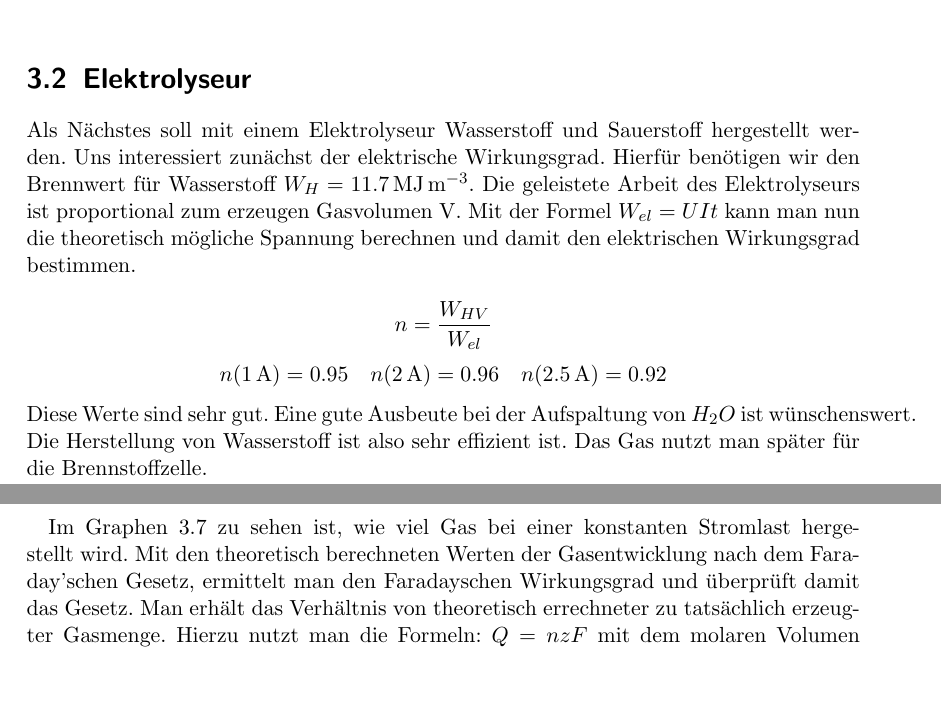
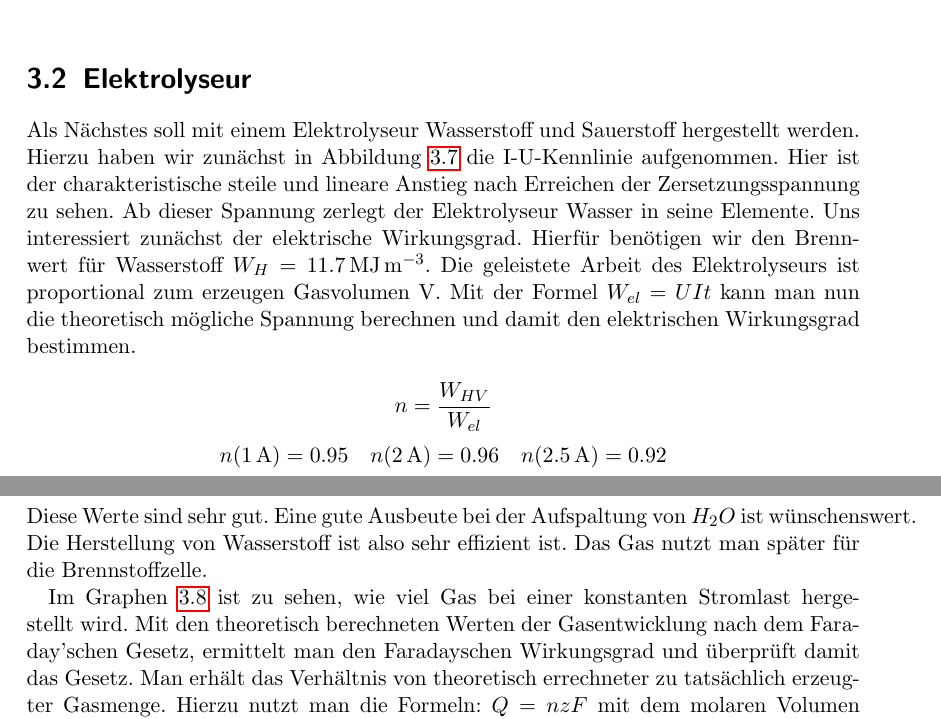
Before and after one commit to jimipb/brennstoffzelle, a LaTeX document (brennstoffzelle.tex, which reads kap/durchfuehrung.tex): two parts of pages 17 and 19 of 21, joined at a grey line, cut so that both start at the same text, the shorter picture padded with empty space. Compiled offline with pdfLaTeX.

Commit message:
verbesserung 2

```diff
--- a/kap/durchfuehrung.tex
+++ b/kap/durchfuehrung.tex
@@ -103,6 +103,7 @@ Zuletzt untersuchen wir den Zusammenhang zwischen Leistung und beleuchteter Flä
 \end{figure}
 
 Als Nächstes soll mit einem Elektrolyseur Wasserstoff und Sauerstoff hergestellt werden.
+Hierzu haben wir zunächst in Abbildung \ref{a7} die I-U-Kennlinie aufgenommen. Hier ist der charakteristische steile und lineare Anstieg nach Erreichen der Zersetzungsspannung zu sehen. Ab dieser Spannung zerlegt der Elektrolyseur Wasser in seine Elemente.
 Uns interessiert zunächst der elektrische Wirkungsgrad. Hierfür benötigen wir den Brennwert für Wasserstoff $W_H = \SI{11,7}{\mega \joule \per \metre \cubed}$.
 Die geleistete Arbeit des Elektrolyseurs ist proportional zum erzeugen Gasvolumen V. Mit der Formel $W_{el}=UIt$ kann man nun die theoretisch mögliche Spannung berechnen und damit den elektrischen Wirkungsgrad bestimmen.
 \begin{figure}[htbp]
@@ -121,7 +122,7 @@ n(\SI{2,5}{\ampere})=0.92
 Diese Werte sind sehr gut. Eine gute Ausbeute bei der Aufspaltung von $H_2O$ ist wünschenswert.
 Die Herstellung von Wasserstoff ist also sehr effizient ist. Das Gas nutzt man später für die Brennstoffzelle.
 
-Im Graphen 3.7 zu sehen ist, wie viel Gas bei einer konstanten Stromlast hergestellt wird. Mit den theoretisch berechneten Werten der Gasentwicklung nach dem Faraday’schen Gesetz, ermittelt man den Faradayschen Wirkungsgrad und überprüft damit das Gesetz. Man erhält das Verhältnis von theoretisch errechneter zu tatsächlich erzeugter Gasmenge.
+Im Graphen \ref{a8} ist zu sehen, wie viel Gas bei einer konstanten Stromlast hergestellt wird. Mit den theoretisch berechneten Werten der Gasentwicklung nach dem Faraday’schen Gesetz, ermittelt man den Faradayschen Wirkungsgrad und überprüft damit das Gesetz. Man erhält das Verhältnis von theoretisch errechneter zu tatsächlich erzeugter Gasmenge.
 Hierzu nutzt man die Formeln:
 $Q=nzF$
 mit dem molaren Volumen $V_m=V_n=\SI{24,465}{\litre}$,
```
Also changed, not shown: brennstoffzelle.pdf, 2 other files.
